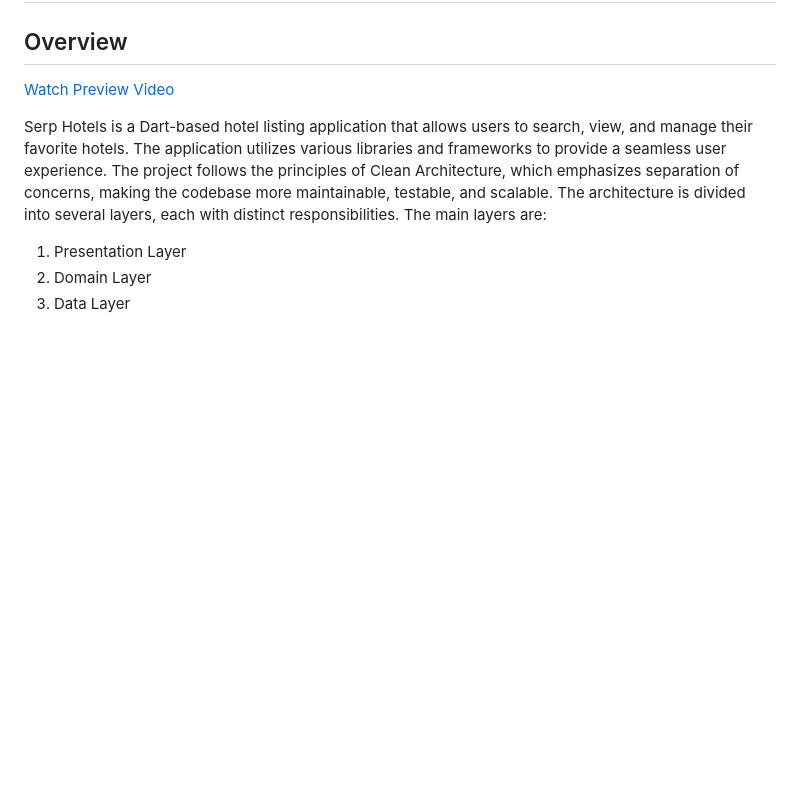
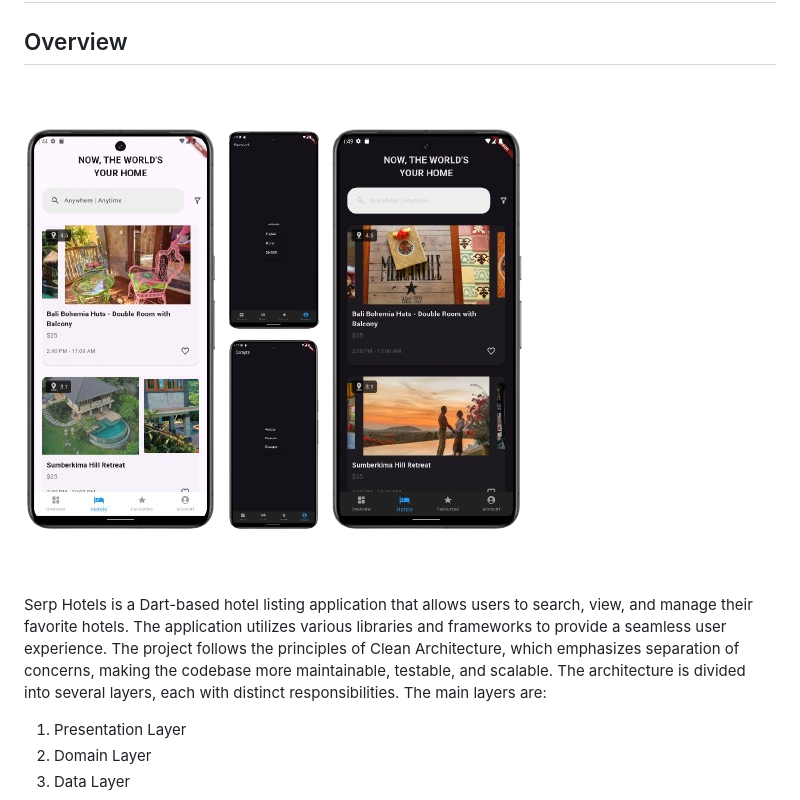
Before and after one commit to BrianMuigai/Serp-hotels, a Markdown page: README.md, the part around the change. Rendered like a GitHub page; pictures changed too: caption.png (added); blank space fills up the shorter version.

Commit message:
`Update README.md: replace video link with image and add caption`

```diff
--- a/README.md
+++ b/README.md
@@ -2,7 +2,7 @@
 
 ## Overview
 
-[Watch Preview Video](serp-hotels-preview.mp4)
+![caption](caption.png)
 
 Serp Hotels is a Dart-based hotel listing application that allows users to search, view, and manage their favorite hotels. The application utilizes various libraries and frameworks to provide a seamless user experience.
 The project follows the principles of Clean Architecture, which emphasizes separation of concerns, making the codebase more maintainable, testable, and scalable. The architecture is divided into several layers, each with distinct responsibilities. The main layers are:
```
